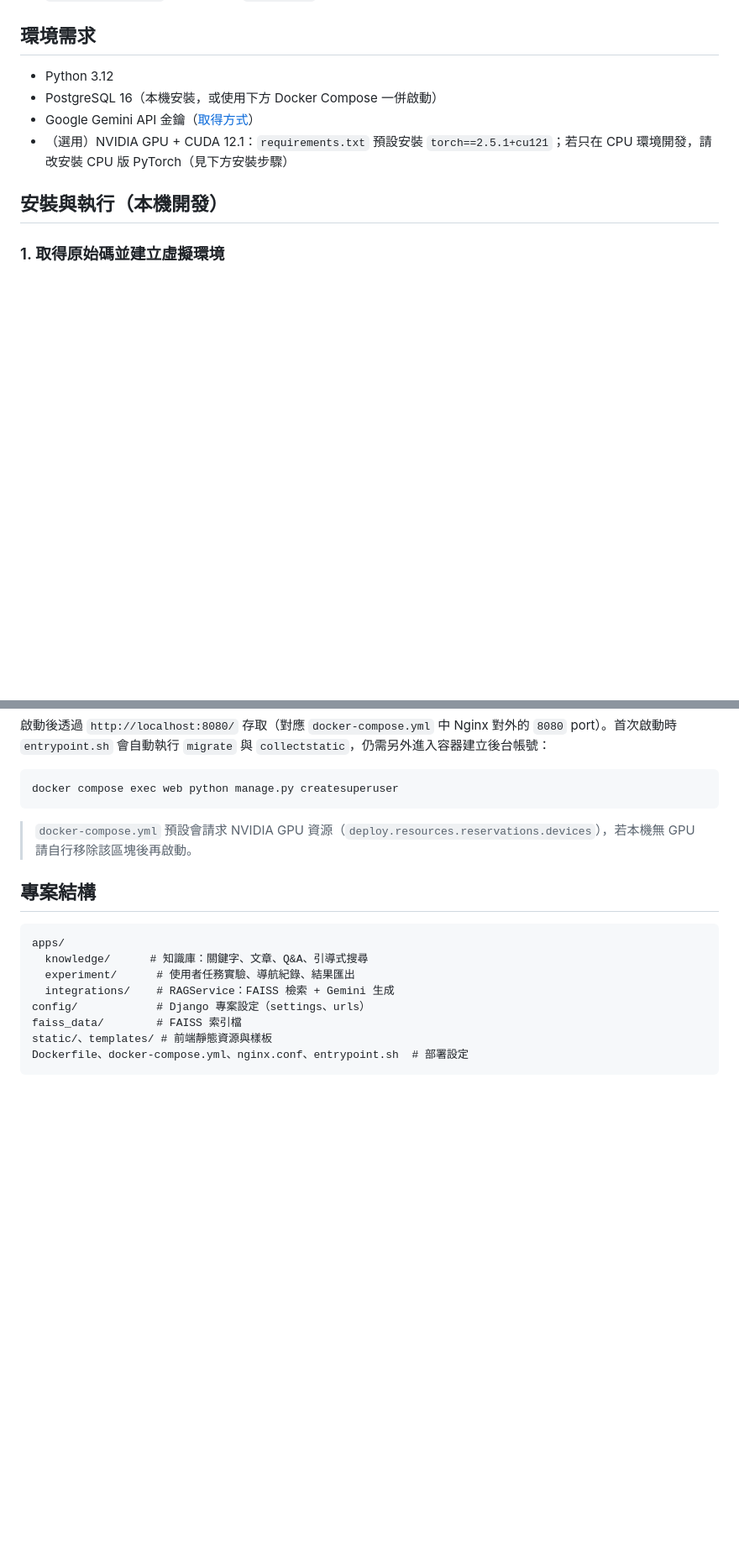
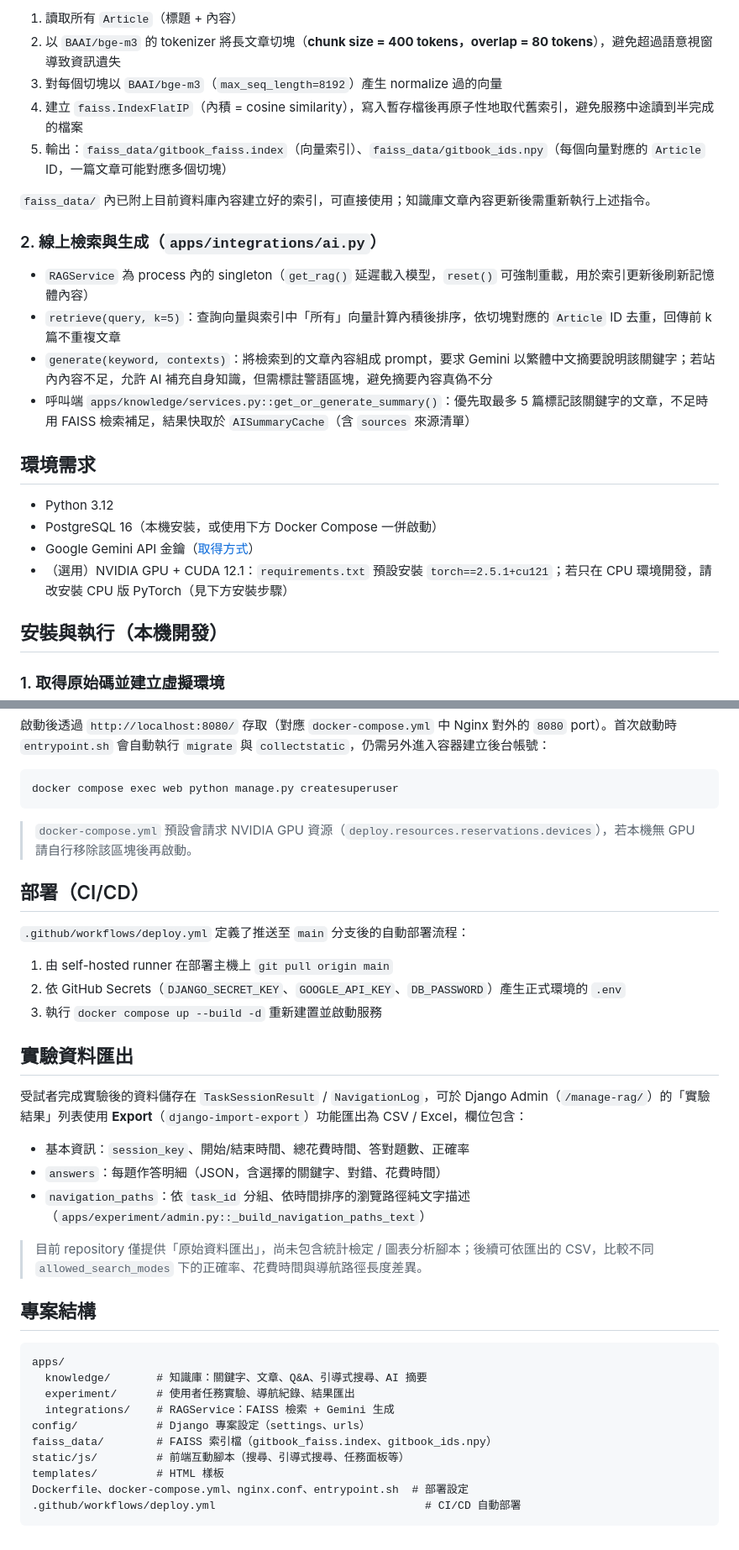
Before and after one commit to WenSheng31/RAG-Blockchain, a Markdown page: README.md, 2 parts joined by grey strips. Shown at 84% size. GitHub-like rendering; blank space fills up the shorter version.

````diff
--- a/README.md
+++ b/README.md
@@ -20,3 +66,17 @@
+1. 讀取所有 `Article`（標題 + 內容）
+2. 以 `BAAI/bge-m3` 的 tokenizer 將長文章切塊（**chunk size = 400 tokens，overlap = 80 tokens**），避免超過語意視窗導致資訊遺失
+3. 對每個切塊以 `BAAI/bge-m3`（`max_seq_length=8192`）產生 normalize 過的向量
+4. 建立 `faiss.IndexFlatIP`（內積 = cosine similarity），寫入暫存檔後再原子性地取代舊索引，避免服務中途讀到半完成的檔案
+5. 輸出：`faiss_data/gitbook_faiss.index`（向量索引）、`faiss_data/gitbook_ids.npy`（每個向量對應的 `Article` ID，一篇文章可能對應多個切塊）
+
+`faiss_data/` 內已附上目前資料庫內容建立好的索引，可直接使用；知識庫文章內容更新後需重新執行上述指令。
+
+### 2. 線上檢索與生成（`apps/integrations/ai.py`）
+
+- `RAGService` 為 process 內的 singleton（`get_rag()` 延遲載入模型，`reset()` 可強制重載，用於索引更新後刷新記憶體內容）
+- `retrieve(query, k=5)`：查詢向量與索引中「所有」向量計算內積後排序，依切塊對應的 `Article` ID 去重，回傳前 k 篇不重複文章
+- `generate(keyword, contexts)`：將檢索到的文章內容組成 prompt，要求 Gemini 以繁體中文摘要說明該關鍵字；若站內內容不足，允許 AI 補充自身知識，但需標註警語區塊，避免摘要內容真偽不分
+- 呼叫端 `apps/knowledge/services.py::get_or_generate_summary()`：優先取最多 5 篇標記該關鍵字的文章，不足時用 FAISS 檢索補足，結果快取於 `AISummaryCache`（含 `sources` 來源清單）
 
 ## 環境需求
 
@@ -117,15 +177,35 @@ docker compose exec web python manage.py createsuperuser
 
 > `docker-compose.yml` 預設會請求 NVIDIA GPU 資源（`deploy.resources.reservations.devices`），若本機無 GPU 請自行移除該區塊後再啟動。
 
+## 部署（CI/CD）
+
+`.github/workflows/deploy.yml` 定義了推送至 `main` 分支後的自動部署流程：
+
+1. 由 self-hosted runner 在部署主機上 `git pull origin main`
+2. 依 GitHub Secrets（`DJANGO_SECRET_KEY`、`GOOGLE_API_KEY`、`DB_PASSWORD`）產生正式環境的 `.env`
+3. 執行 `docker compose up --build -d` 重新建置並啟動服務
+
+## 實驗資料匯出
+
+受試者完成實驗後的資料儲存在 `TaskSessionResult` / `NavigationLog`，可於 Django Admin（`/manage-rag/`）的「實驗結果」列表使用 **Export**（`django-import-export`）功能匯出為 CSV / Excel，欄位包含：
+
+- 基本資訊：`session_key`、開始/結束時間、總花費時間、答對題數、正確率
+- `answers`：每題作答明細（JSON，含選擇的關鍵字、對錯、花費時間）
+- `navigation_paths`：依 `task_id` 分組、依時間排序的瀏覽路徑純文字描述（`apps/experiment/admin.py::_build_navigation_paths_text`）
+
+> 目前 repository 僅提供「原始資料匯出」，尚未包含統計檢定 / 圖表分析腳本；後續可依匯出的 CSV，比較不同 `allowed_search_modes` 下的正確率、花費時間與導航路徑長度差異。
+
 ## 專案結構
 
 ```
 apps/
-  knowledge/      # 知識庫：關鍵字、文章、Q&A、引導式搜尋
+  knowledge/       # 知識庫：關鍵字、文章、Q&A、引導式搜尋、AI 摘要
   experiment/      # 使用者任務實驗、導航紀錄、結果匯出
   integrations/    # RAGService：FAISS 檢索 + Gemini 生成
 config/            # Django 專案設定（settings、urls）
-faiss_data/        # FAISS 索引檔
-static/、templates/ # 前端靜態資源與樣板
+faiss_data/        # FAISS 索引檔（gitbook_faiss.index、gitbook_ids.npy）
+static/js/         # 前端互動腳本（搜尋、引導式搜尋、任務面板等）
+templates/         # HTML 樣板
 Dockerfile、docker-compose.yml、nginx.conf、entrypoint.sh  # 部署設定
+.github/workflows/deploy.yml                                # CI/CD 自動部署
 ```
````
Also changed, not shown: other parts of README.md (+49 -3 lines).
